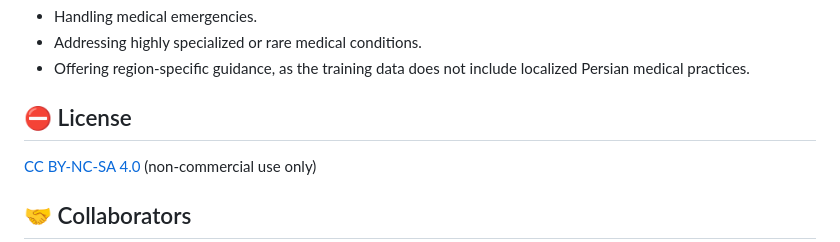
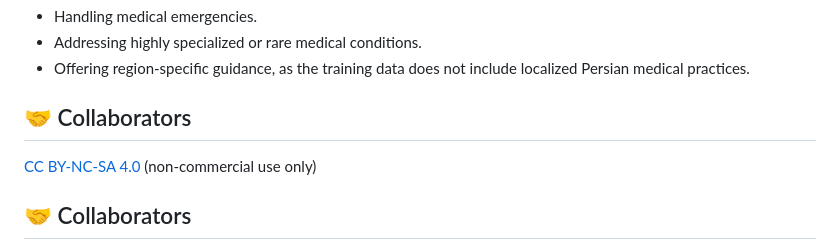
Before and after one commit to Mehrdadghassabi/Gaokerena-V, a Markdown page: README.md, the part around the change. GitHub-like rendering.

```diff
--- a/README.md
+++ b/README.md
@@ -96,7 +96,7 @@ While Gaokerena aims to provide relatively accurate information, it is not a sub
 - Addressing highly specialized or rare medical conditions.
 - Offering region-specific guidance, as the training data does not include localized Persian medical practices.
 
-## ⛔️ License
+## 🤝 Collaborators
 [CC BY-NC-SA 4.0](https://creativecommons.org/licenses/by-nc-sa/4.0/) (non-commercial use only)
 
 ## 🤝 Collaborators
```
